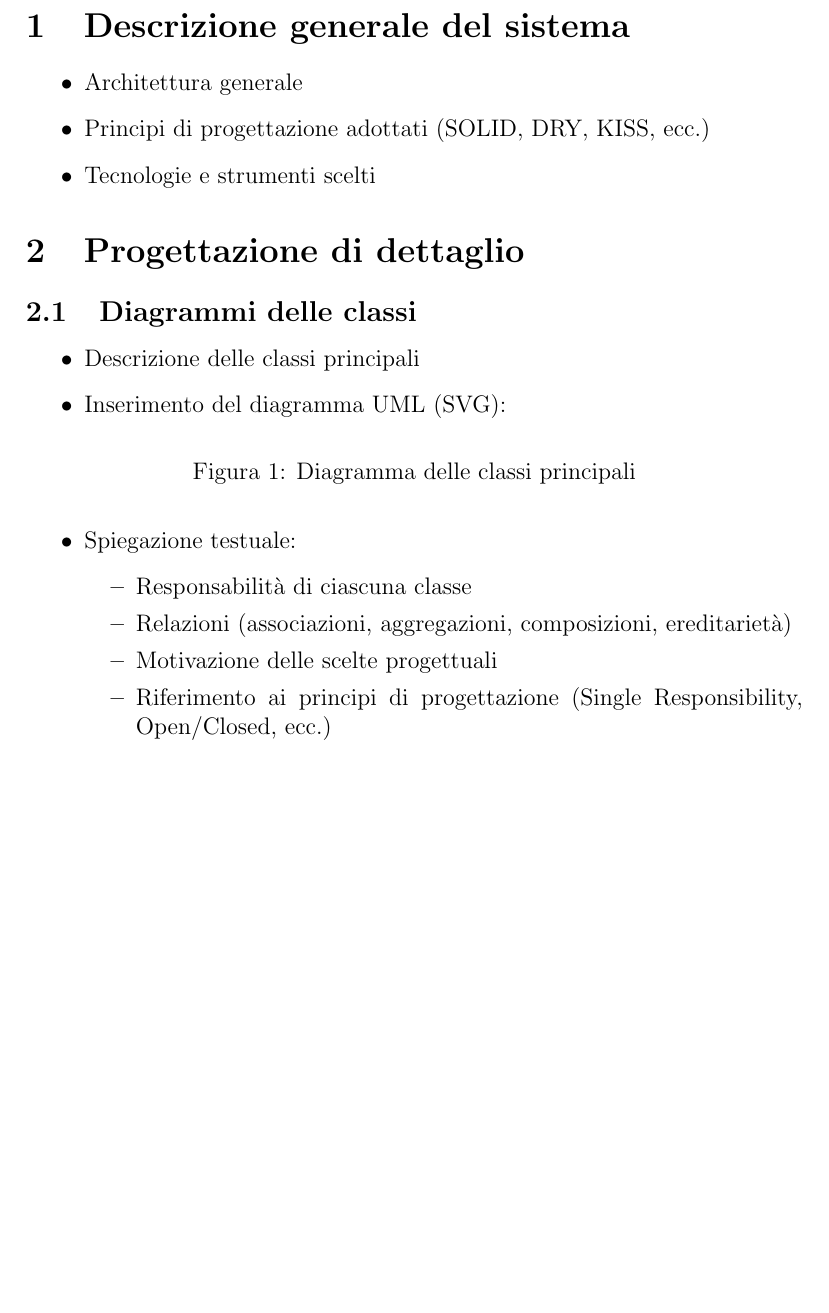
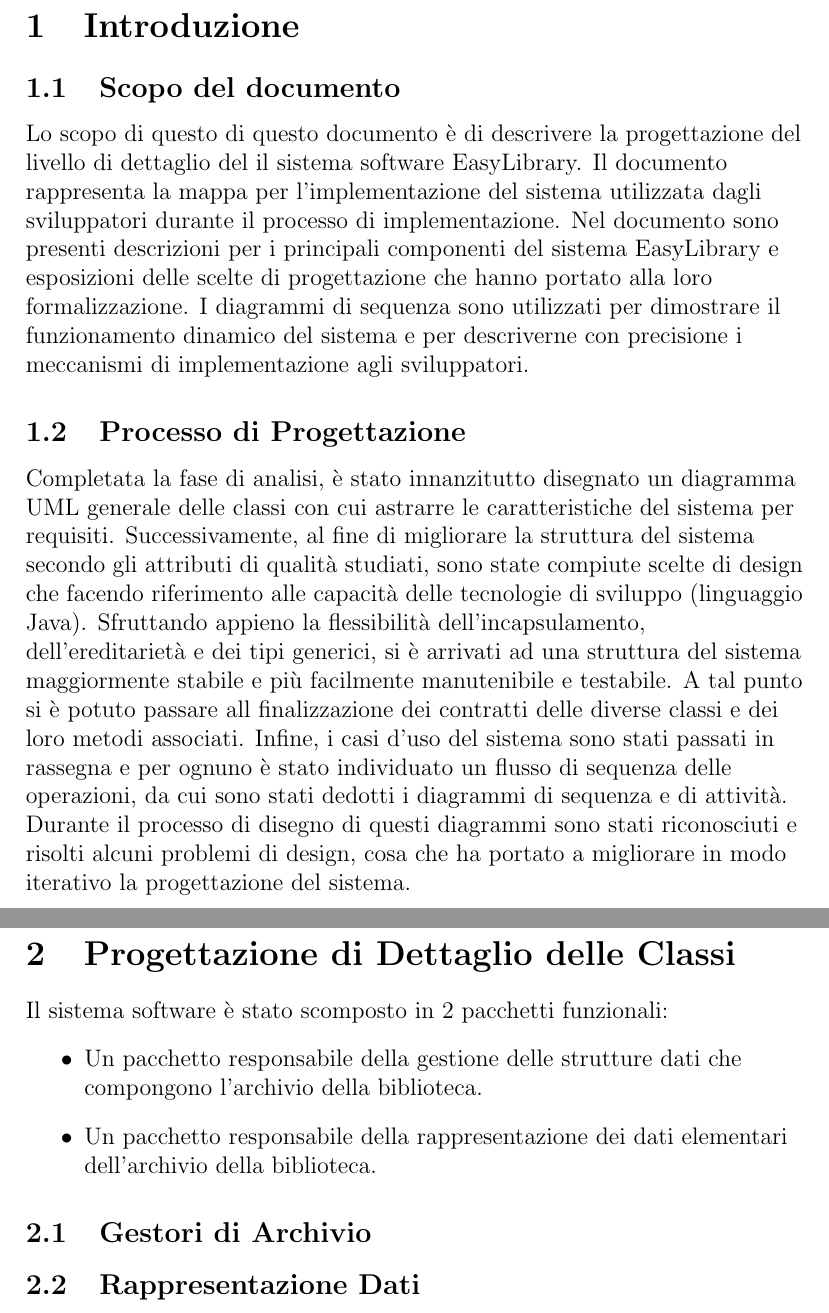
Before and after one commit to Meziu/easylibrary, a LaTeX document (docs/latex/design.tex): part of page 3 of 3 before the commit and two parts of pages 3 and 4 of 7 after it, the two joined at a grey line, cut at the place of the change, the shorter picture padded with empty space. Compiled offline with pdfLaTeX.

Commit message:
Inizio battitura documento design

```diff
--- a/docs/latex/design.tex
+++ b/docs/latex/design.tex
@@ -15,7 +15,7 @@
 \title{
 	\Large EasyLibrary\\
 	\vspace{1mm}
-	\Huge Design di Dettaglio del Software
+	\Huge Progettazione di Dettaglio del Software
 }
 % Metodo per centrare correttamente con wrapping i nomi.
 \author{
@@ -26,6 +26,14 @@
 	Marco Giraulo
 }
 
+\newcommand{\umlbox}[1]{
+	\begin{figure}[ht]
+		\begin{adjustbox}{center, margin=0cm 0cm 0cm 0cm}
+			#1
+		\end{adjustbox}
+	\end{figure}
+}
+
 \begin{document}
 
 \maketitle
@@ -36,30 +46,40 @@
 \newpage
-%\section{Architettura del Software}
-%\subsectio{Diagramma delle Classi}
 
-\section{Descrizione generale del sistema}
+\section{Introduzione}
+\subsection{Scopo del documento}
+Lo scopo di questo di questo documento è di descrivere la progettazione del livello di dettaglio
+del il sistema software EasyLibrary. Il documento rappresenta la mappa per
+l'implementazione del sistema utilizzata dagli sviluppatori durante il processo di implementazione.
+Nel documento sono presenti descrizioni per i principali componenti del sistema EasyLibrary
+e esposizioni delle scelte di progettazione che hanno portato alla loro formalizzazione.
+I diagrammi di sequenza sono utilizzati per dimostrare il funzionamento dinamico del sistema e per
+descriverne con precisione i meccanismi di implementazione agli sviluppatori.
+
+\subsection{Processo di Progettazione}
+Completata la fase di analisi, è stato innanzitutto disegnato un diagramma UML generale delle classi
+con cui astrarre le caratteristiche del sistema per requisiti. Successivamente, al fine di migliorare
+la struttura del sistema secondo gli attributi di qualità studiati, sono state compiute scelte di design
+che facendo riferimento alle capacità delle tecnologie di sviluppo (linguaggio Java).
+Sfruttando appieno la flessibilità dell'incapsulamento, dell'ereditarietà e dei tipi generici,
+si è arrivati ad una struttura del sistema maggiormente stabile e più facilmente manutenibile e testabile.
+A tal punto si è potuto passare all finalizzazione dei contratti delle diverse classi e dei loro metodi associati. Infine, i casi d'uso del sistema sono stati passati in rassegna e per ognuno è stato
+individuato un flusso di sequenza delle operazioni, da cui sono stati dedotti i diagrammi di
+sequenza e di attività. Durante il processo di disegno di questi diagrammi sono stati riconosciuti
+e risolti alcuni problemi di design, cosa che ha portato a migliorare in modo iterativo la
+progettazione del sistema.
+
+
+\newpage
+\section{Progettazione di Dettaglio delle Classi}
+Il sistema software è stato scomposto in 2 pacchetti funzionali:
 \begin{itemize}
-	\item Architettura generale
-	\item Principi di progettazione adottati (SOLID, DRY, KISS, ecc.)
-	\item Tecnologie e strumenti scelti
+	\item Un pacchetto responsabile della gestione delle strutture dati che compongono l'archivio della biblioteca.
+	\item Un pacchetto responsabile della rappresentazione dei dati elementari dell'archivio della biblioteca.
 \end{itemize}
 
-\section{Progettazione di dettaglio}
+\subsection{Gestori di Archivio}
+\umlbox{
+	\includesvg[width=1.2\textwidth, inkscapelatex=false]{../uml/classesGestori.svg}
+}
 
-\subsection{Diagrammi delle classi}
-\begin{itemize}
-	\item Descrizione delle classi principali
-	\item Inserimento del diagramma UML (SVG):
-	\begin{figure}[h!]
-		\centering
-		%\includesvg[width=0.8\textwidth]{diagrammi/classi.svg}
-		\caption{Diagramma delle classi principali}
-	\end{figure}
-	\item Spiegazione testuale:
-	\begin{itemize}
-		\item Responsabilità di ciascuna classe
-		\item Relazioni (associazioni, aggregazioni, composizioni, ereditarietà)
-		\item Motivazione delle scelte progettuali
-		\item Riferimento ai principi di progettazione (Single Responsibility, Open/Closed, ecc.)
-	\end{itemize}
-\end{itemize}
+\subsection{Rappresentazione Dati}
```
Also changed, not shown: docs/latex/design.tex (9 more changed lines).
